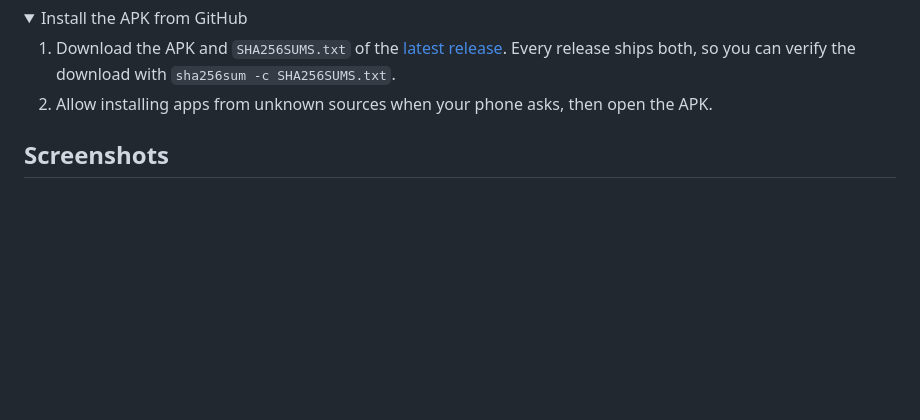
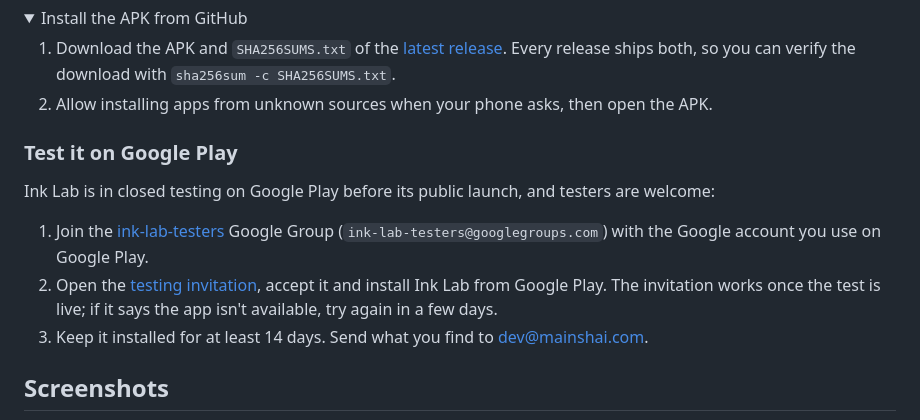
Before and after one commit to dferrandizmont/ink-lab, a Markdown page: README.md, the part around the change. Drawn GitHub-style; folded sections open; blank space fills up the shorter version.

```diff
--- a/README.md
+++ b/README.md
@@ -45,6 +45,17 @@ Android now; iOS and Google Play coming soon.
    the APK.
 
 </details>
+
+### Test it on Google Play
+
+Ink Lab is in closed testing on Google Play before its public launch, and testers are welcome:
+
+1. Join the [ink-lab-testers](https://groups.google.com/g/ink-lab-testers) Google Group
+   (`ink-lab-testers@googlegroups.com`) with the Google account you use on Google Play.
+2. Open the [testing invitation](https://play.google.com/apps/testing/es.inklab.app), accept it and install
+   Ink Lab from Google Play. The invitation works once the test is live; if it says the app isn't
+   available, try again in a few days.
+3. Keep it installed for at least 14 days. Send what you find to dev@mainshai.com.
 
 ## Screenshots
 
```
Also changed, not shown: README.es.md (+11 -0 lines).
